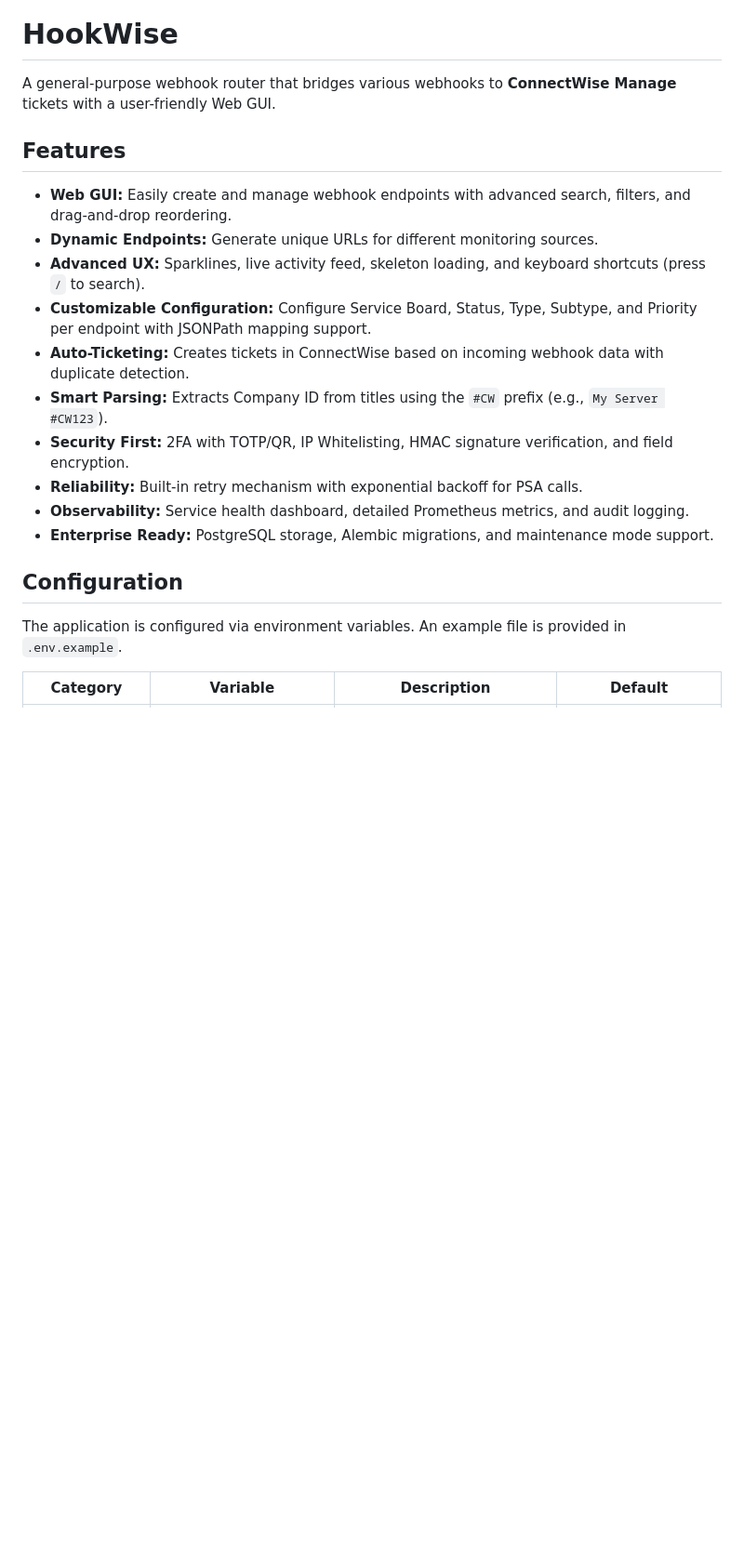
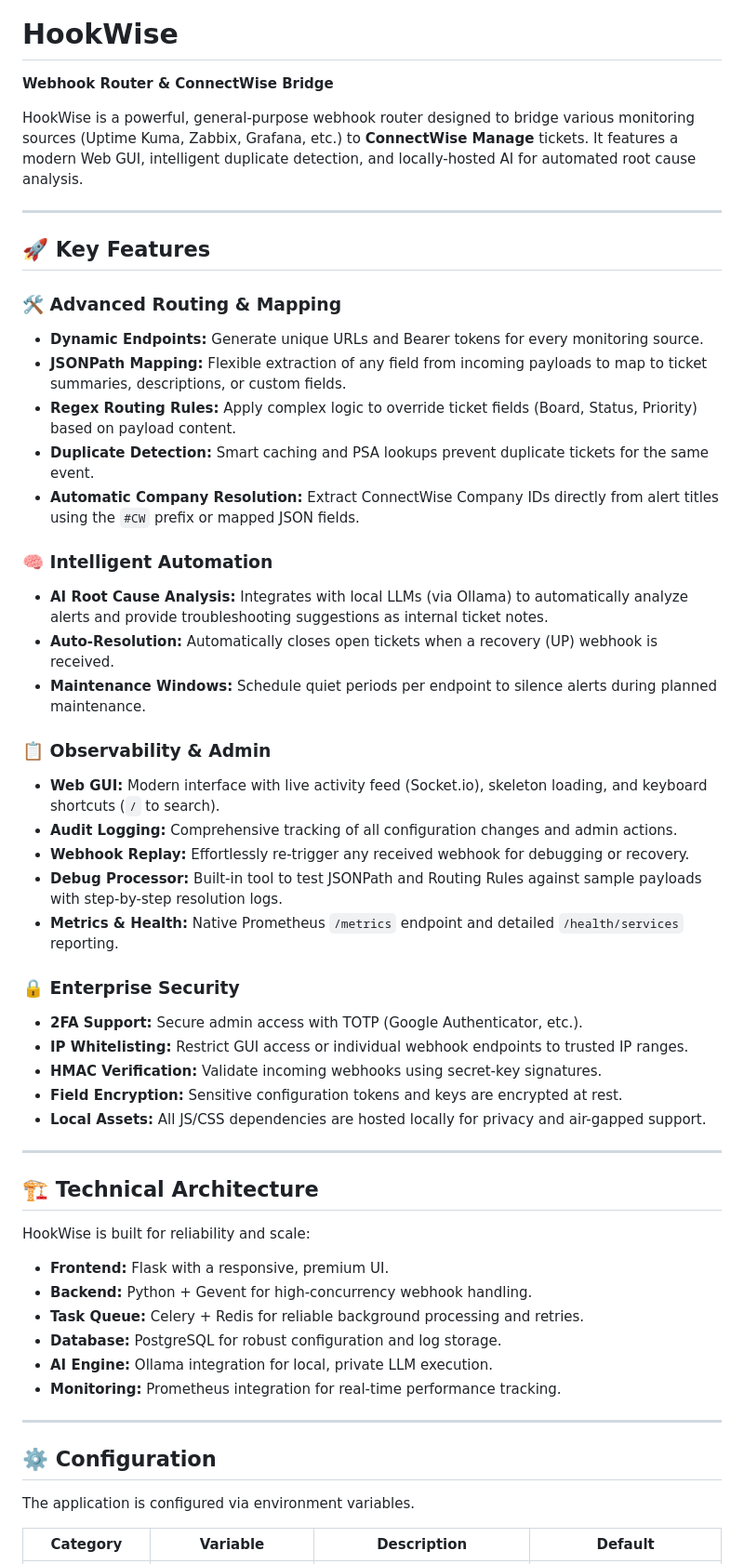
Before and after one commit to arumes31/hookwise, a Markdown page: README.md, the part around one of its changes. Shown at 93% size. Drawn GitHub-style; blank space fills up the shorter version.

```diff
--- a/README.md
+++ b/README.md
@@ -4,24 +4,58 @@
 
 # HookWise
 
-A general-purpose webhook router that bridges various webhooks to **ConnectWise Manage** tickets with a user-friendly Web GUI.
+**Webhook Router & ConnectWise Bridge**
 
-## Features
+HookWise is a powerful, general-purpose webhook router designed to bridge various monitoring sources (Uptime Kuma, Zabbix, Grafana, etc.) to **ConnectWise Manage** tickets. It features a modern Web GUI, intelligent duplicate detection, and locally-hosted AI for automated root cause analysis.
 
-- **Web GUI:** Easily create and manage webhook endpoints with advanced search, filters, and drag-and-drop reordering.
-- **Dynamic Endpoints:** Generate unique URLs for different monitoring sources.
-- **Advanced UX:** Sparklines, live activity feed, skeleton loading, and keyboard shortcuts (press `/` to search).
-- **Customizable Configuration:** Configure Service Board, Status, Type, Subtype, and Priority per endpoint with JSONPath mapping support.
-- **Auto-Ticketing:** Creates tickets in ConnectWise based on incoming webhook data with duplicate detection.
-- **Smart Parsing:** Extracts Company ID from titles using the `#CW` prefix (e.g., `My Server #CW123`).
-- **Security First:** 2FA with TOTP/QR, IP Whitelisting, HMAC signature verification, and field encryption.
-- **Reliability:** Built-in retry mechanism with exponential backoff for PSA calls.
-- **Observability:** Service health dashboard, detailed Prometheus metrics, and audit logging.
-- **Enterprise Ready:** PostgreSQL storage, Alembic migrations, and maintenance mode support.
+---
 
-## Configuration
+## 🚀 Key Features
 
-The application is configured via environment variables. An example file is provided in `.env.example`.
+### 🛠️ Advanced Routing & Mapping
+- **Dynamic Endpoints:** Generate unique URLs and Bearer tokens for every monitoring source.
+- **JSONPath Mapping:** Flexible extraction of any field from incoming payloads to map to ticket summaries, descriptions, or custom fields.
+- **Regex Routing Rules:** Apply complex logic to override ticket fields (Board, Status, Priority) based on payload content.
+- **Duplicate Detection:** Smart caching and PSA lookups prevent duplicate tickets for the same event.
+- **Automatic Company Resolution:** Extract ConnectWise Company IDs directly from alert titles using the `#CW` prefix or mapped JSON fields.
+
+### 🧠 Intelligent Automation
+- **AI Root Cause Analysis:** Integrates with local LLMs (via Ollama) to automatically analyze alerts and provide troubleshooting suggestions as internal ticket notes.
+- **Auto-Resolution:** Automatically closes open tickets when a recovery (UP) webhook is received.
+- **Maintenance Windows:** Schedule quiet periods per endpoint to silence alerts during planned maintenance.
+
+### 📋 Observability & Admin
+- **Web GUI:** Modern interface with live activity feed (Socket.io), skeleton loading, and keyboard shortcuts (`/` to search).
+- **Audit Logging:** Comprehensive tracking of all configuration changes and admin actions.
+- **Webhook Replay:** Effortlessly re-trigger any received webhook for debugging or recovery.
+- **Debug Processor:** Built-in tool to test JSONPath and Routing Rules against sample payloads with step-by-step resolution logs.
+- **Metrics & Health:** Native Prometheus `/metrics` endpoint and detailed `/health/services` reporting.
+
+### 🔒 Enterprise Security
+- **2FA Support:** Secure admin access with TOTP (Google Authenticator, etc.).
+- **IP Whitelisting:** Restrict GUI access or individual webhook endpoints to trusted IP ranges.
+- **HMAC Verification:** Validate incoming webhooks using secret-key signatures.
+- **Field Encryption:** Sensitive configuration tokens and keys are encrypted at rest.
+- **Local Assets:** All JS/CSS dependencies are hosted locally for privacy and air-gapped support.
+
+---
+
+## 🏗️ Technical Architecture
+
+HookWise is built for reliability and scale:
+
+- **Frontend:** Flask with a responsive, premium UI.
+- **Backend:** Python + Gevent for high-concurrency webhook handling.
+- **Task Queue:** Celery + Redis for reliable background processing and retries.
+- **Database:** PostgreSQL for robust configuration and log storage.
+- **AI Engine:** Ollama integration for local, private LLM execution.
+- **Monitoring:** Prometheus integration for real-time performance tracking.
+
+---
+
+## ⚙️ Configuration
+
+The application is configured via environment variables.
 
 | Category | Variable | Description | Default |
 |----------|----------|-------------|---------|
```
Also changed, not shown: other parts of README.md (+59 -43 lines).
